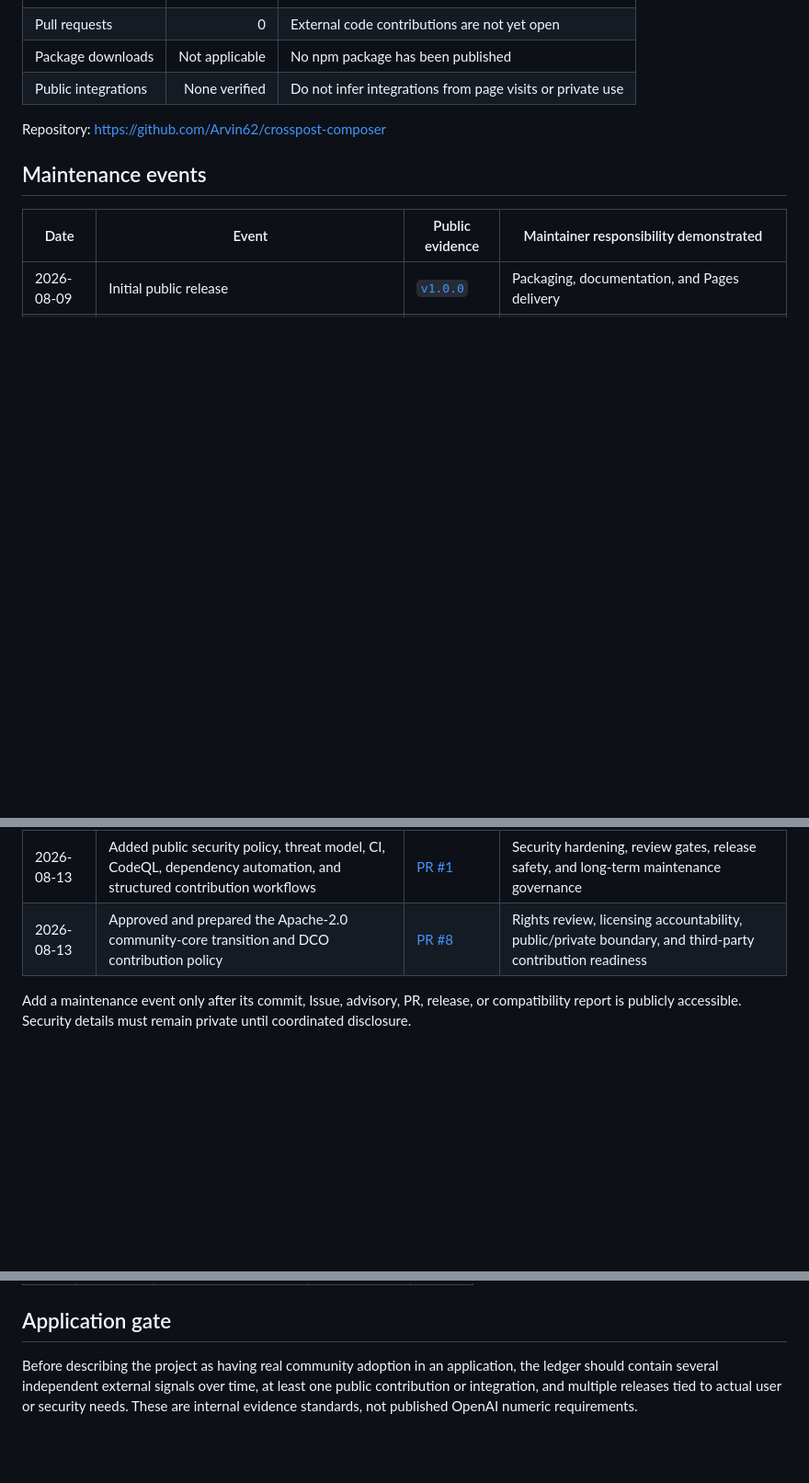
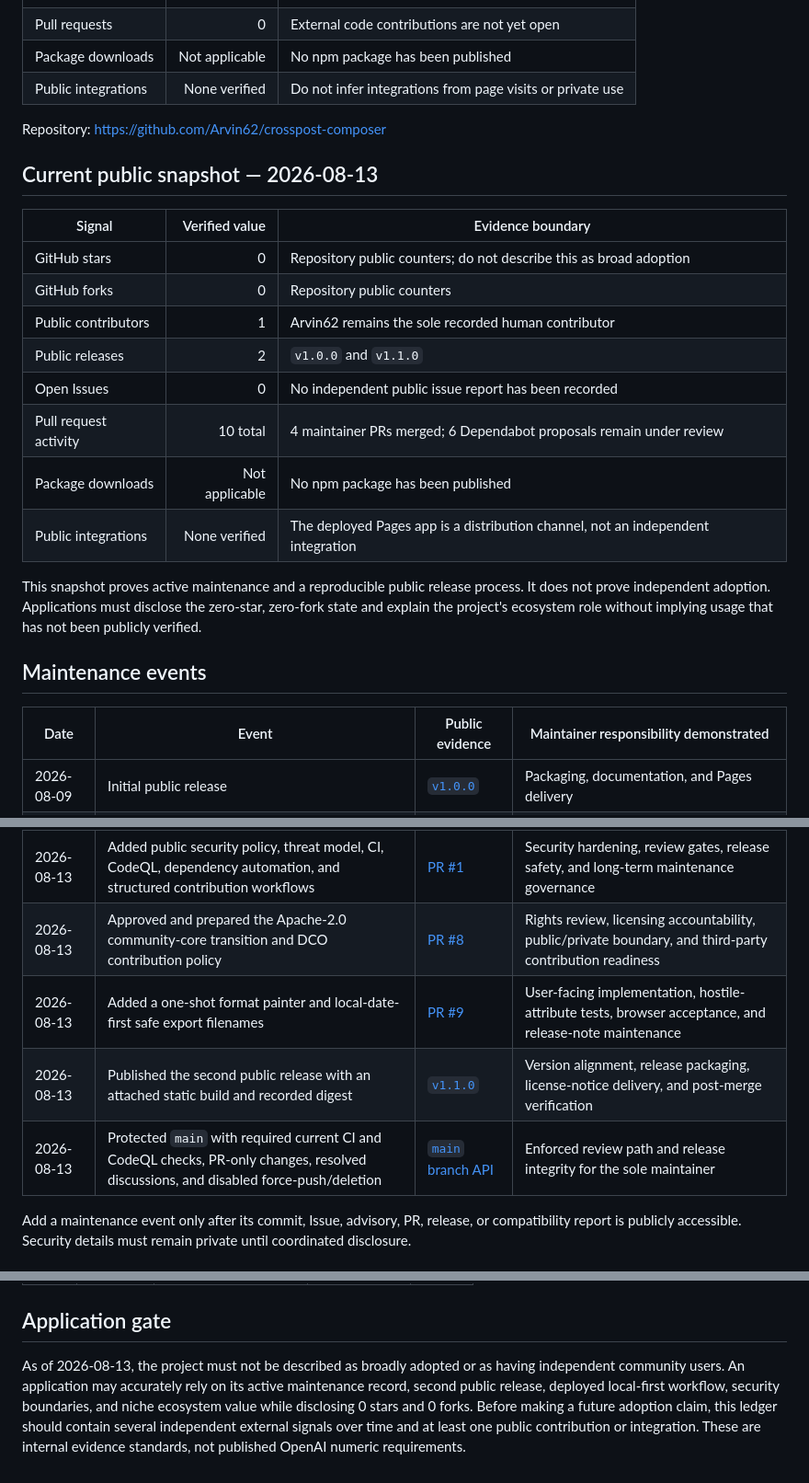
Before and after one commit to Arvin62/crosspost-composer, a Markdown page: docs/governance/adoption-evidence.md, 3 parts joined by grey strips. Shown at 92% size. GitHub-like rendering; blank space fills up the shorter version.

Commit message:
docs: refresh public maintenance evidence
Signed-off-by: Arvin62 <268117738+Arvin62@users.noreply.github.com>

```diff
--- a/docs/governance/adoption-evidence.md
+++ b/docs/governance/adoption-evidence.md
@@ -23,6 +23,24 @@ Issue 只代表计划，不算外部采用；私聊反馈在没有获得公开
 
 Repository: <https://github.com/Arvin62/crosspost-composer>
 
+## Current public snapshot — 2026-08-13
+
+| Signal | Verified value | Evidence boundary |
+|---|---:|---|
+| GitHub stars | 0 | Repository public counters; do not describe this as broad adoption |
+| GitHub forks | 0 | Repository public counters |
+| Public contributors | 1 | Arvin62 remains the sole recorded human contributor |
+| Public releases | 2 | `v1.0.0` and `v1.1.0` |
+| Open Issues | 0 | No independent public issue report has been recorded |
+| Pull request activity | 10 total | 4 maintainer PRs merged; 6 Dependabot proposals remain under review |
+| Package downloads | Not applicable | No npm package has been published |
+| Public integrations | None verified | The deployed Pages app is a distribution channel, not an independent integration |
+
+This snapshot proves active maintenance and a reproducible public release process.
+It does not prove independent adoption. Applications must disclose the zero-star,
+zero-fork state and explain the project's ecosystem role without implying usage
+that has not been publicly verified.
+
 ## Maintenance events
 
 | Date | Event | Public evidence | Maintainer responsibility demonstrated |
@@ -31,6 +49,9 @@ Repository: <https://github.com/Arvin62/crosspost-composer>
 | 2026-08-09 | Blocked silent external-resource loading during import | [`88e04e1`](https://github.com/Arvin62/crosspost-composer/commit/88e04e1) | Privacy boundary and hostile-input maintenance |
 | 2026-08-13 | Added public security policy, threat model, CI, CodeQL, dependency automation, and structured contribution workflows | [PR #1](https://github.com/Arvin62/crosspost-composer/pull/1) | Security hardening, review gates, release safety, and long-term maintenance governance |
 | 2026-08-13 | Approved and prepared the Apache-2.0 community-core transition and DCO contribution policy | [PR #8](https://github.com/Arvin62/crosspost-composer/pull/8) | Rights review, licensing accountability, public/private boundary, and third-party contribution readiness |
+| 2026-08-13 | Added a one-shot format painter and local-date-first safe export filenames | [PR #9](https://github.com/Arvin62/crosspost-composer/pull/9) | User-facing implementation, hostile-attribute tests, browser acceptance, and release-note maintenance |
+| 2026-08-13 | Published the second public release with an attached static build and recorded digest | [`v1.1.0`](https://github.com/Arvin62/crosspost-composer/releases/tag/v1.1.0) | Version alignment, release packaging, license-notice delivery, and post-merge verification |
+| 2026-08-13 | Protected `main` with required current CI and CodeQL checks, PR-only changes, resolved discussions, and disabled force-push/deletion | [`main` branch API](https://api.github.com/repos/Arvin62/crosspost-composer/branches/main) | Enforced review path and release integrity for the sole maintainer |
 
 Add a maintenance event only after its commit, Issue, advisory, PR, release, or
 compatibility report is publicly accessible. Security details must remain private
@@ -59,8 +80,10 @@ work; independent reports additionally prove external use.
 
 ## Application gate
 
-Before describing the project as having real community adoption in an application,
-the ledger should contain several independent external signals over time, at least
-one public contribution or integration, and multiple releases tied to actual user
-or security needs. These are internal evidence standards, not published OpenAI
-numeric requirements.
+As of 2026-08-13, the project must not be described as broadly adopted or as having
+independent community users. An application may accurately rely on its active
+maintenance record, second public release, deployed local-first workflow, security
+boundaries, and niche ecosystem value while disclosing 0 stars and 0 forks. Before
+making a future adoption claim, this ledger should contain several independent
+external signals over time and at least one public contribution or integration.
+These are internal evidence standards, not published OpenAI numeric requirements.
```
